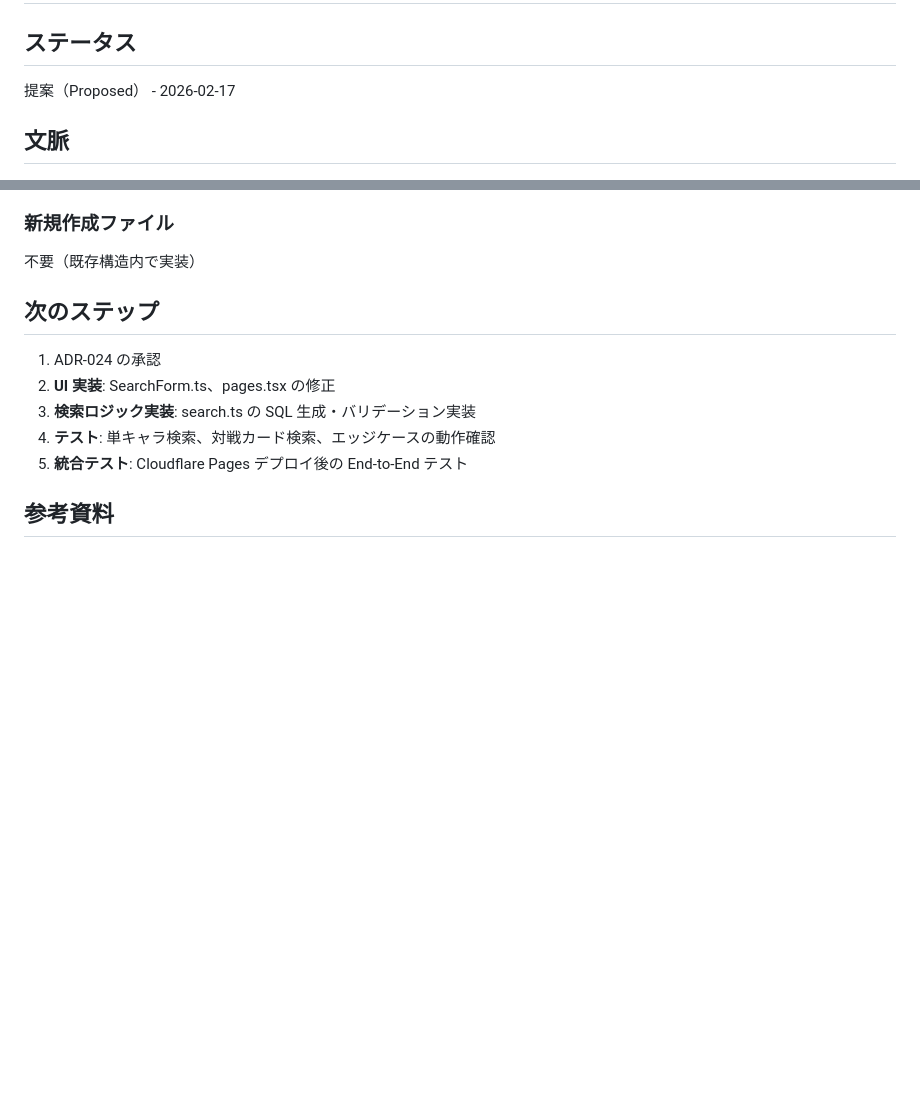
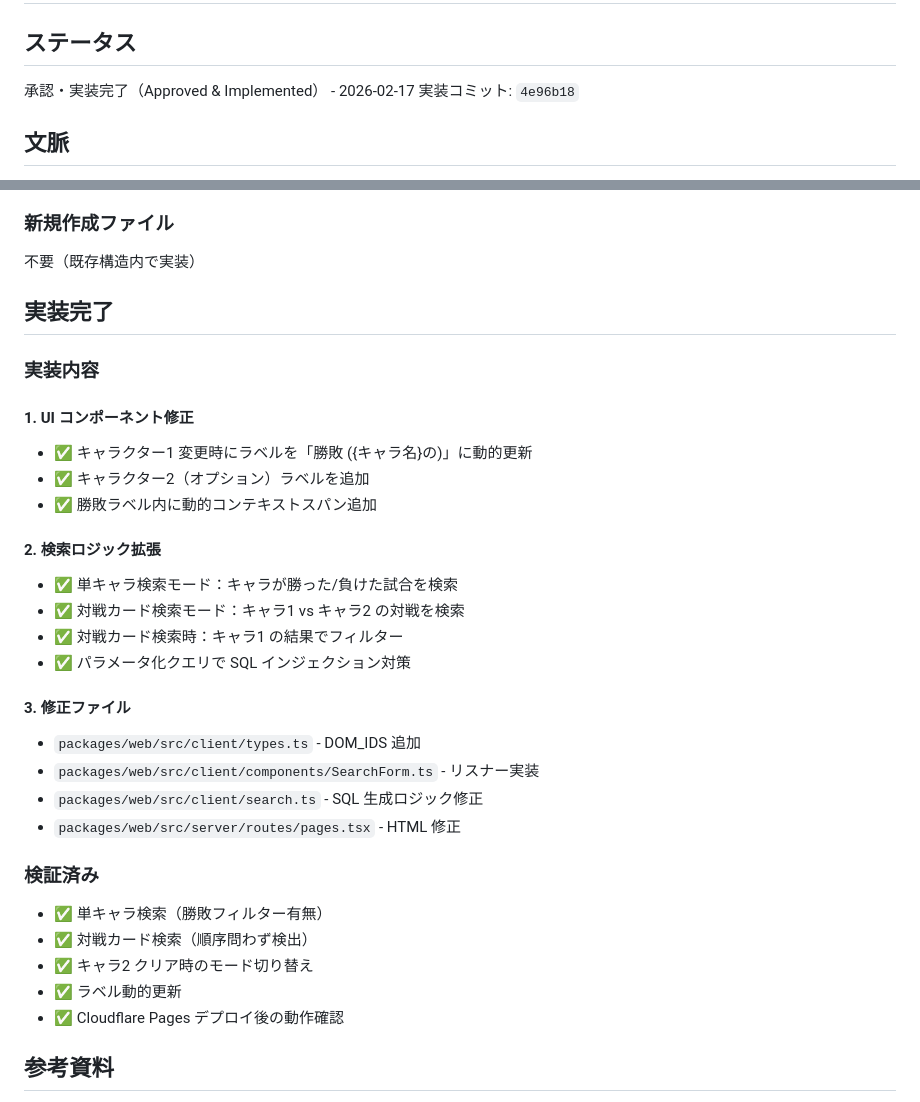
Before and after one commit to kajiwara22/sf6chapter, a Markdown page: docs/adr/024-web-ui-search-filter-with-match-results.md, 2 parts joined by grey strips. Drawn GitHub-style; blank space fills up the shorter version.

Commit message:
docs: ADR-024/026 ステータス更新、ドキュメント修正
- ADR-024: 「提案」→「実装完了」に更新（実装コミット: 4e96b18）
- ADR-026: 「提案」→「実装完了」に更新
- CLAUDE.md のステータスを反映
- 次のタスク優先度を整理（高/中）

```diff
--- a/docs/adr/024-web-ui-search-filter-with-match-results.md
+++ b/docs/adr/024-web-ui-search-filter-with-match-results.md
@@ -2,7 +2,8 @@
 
 ## ステータス
 
-提案（Proposed） - 2026-02-17
+承認・実装完了（Approved & Implemented） - 2026-02-17
+実装コミット: `4e96b18`
 
 ## 文脈
 
@@ -408,13 +409,34 @@ WHERE (
 
 不要（既存構造内で実装）
 
-## 次のステップ
+## 実装完了
 
-1. ADR-024 の承認
-2. **UI 実装**: SearchForm.ts、pages.tsx の修正
-3. **検索ロジック実装**: search.ts の SQL 生成・バリデーション実装
-4. **テスト**: 単キャラ検索、対戦カード検索、エッジケースの動作確認
-5. **統合テスト**: Cloudflare Pages デプロイ後の End-to-End テスト
+### 実装内容
+
+#### 1. UI コンポーネント修正
+- ✅ キャラクター1 変更時にラベルを「勝敗 ({キャラ名}の)」に動的更新
+- ✅ キャラクター2（オプション）ラベルを追加
+- ✅ 勝敗ラベル内に動的コンテキストスパン追加
+
+#### 2. 検索ロジック拡張
+- ✅ 単キャラ検索モード：キャラが勝った/負けた試合を検索
+- ✅ 対戦カード検索モード：キャラ1 vs キャラ2 の対戦を検索
+- ✅ 対戦カード検索時：キャラ1 の結果でフィルター
+- ✅ パラメータ化クエリで SQL インジェクション対策
+
+#### 3. 修正ファイル
+- `packages/web/src/client/types.ts` - DOM_IDS 追加
+- `packages/web/src/client/components/SearchForm.ts` - リスナー実装
+- `packages/web/src/client/search.ts` - SQL 生成ロジック修正
+- `packages/web/src/server/routes/pages.tsx` - HTML 修正
+
+### 検証済み
+
+- ✅ 単キャラ検索（勝敗フィルター有無）
+- ✅ 対戦カード検索（順序問わず検出）
+- ✅ キャラ2 クリア時のモード切り替え
+- ✅ ラベル動的更新
+- ✅ Cloudflare Pages デプロイ後の動作確認
 
 ## 参考資料
 
```
Also changed, not shown: CLAUDE.md (+15 -9 lines).
